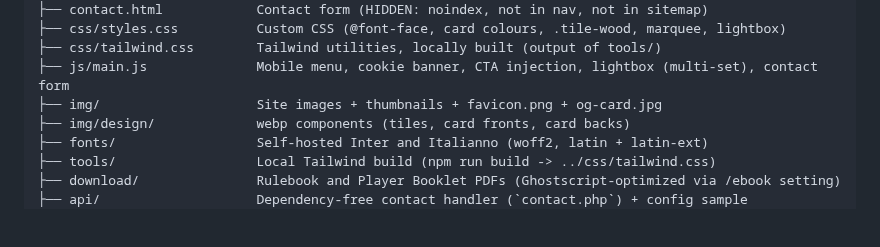
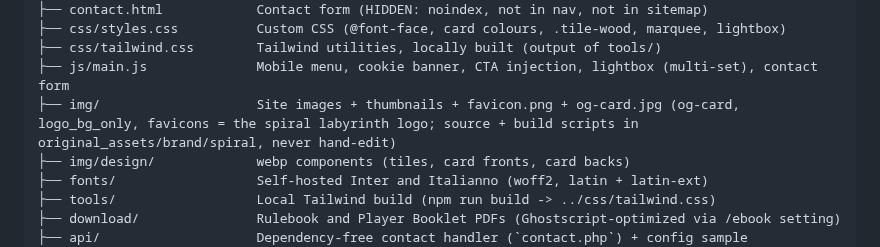
Before and after one commit to theagitist/journeyways_website, a Markdown page: CLAUDE.md, the part around the change. Drawn GitHub-style; blank space fills up the shorter version.

Commit message:
docs: note where the logo images come from

```diff
--- a/CLAUDE.md
+++ b/CLAUDE.md
@@ -25,7 +25,7 @@ www.journeyways.ca/
 ├── css/styles.css          Custom CSS (@font-face, card colours, .tile-wood, marquee, lightbox)
 ├── css/tailwind.css        Tailwind utilities, locally built (output of tools/)
 ├── js/main.js              Mobile menu, cookie banner, CTA injection, lightbox (multi-set), contact form
-├── img/                    Site images + thumbnails + favicon.png + og-card.jpg
+├── img/                    Site images + thumbnails + favicon.png + og-card.jpg (og-card, logo_bg_only, favicons = the spiral labyrinth logo; source + build scripts in original_assets/brand/spiral, never hand-edit)
 ├── img/design/             webp components (tiles, card fronts, card backs)
 ├── fonts/                  Self-hosted Inter and Italianno (woff2, latin + latin-ext)
 ├── tools/                  Local Tailwind build (npm run build -> ../css/tailwind.css)
```
